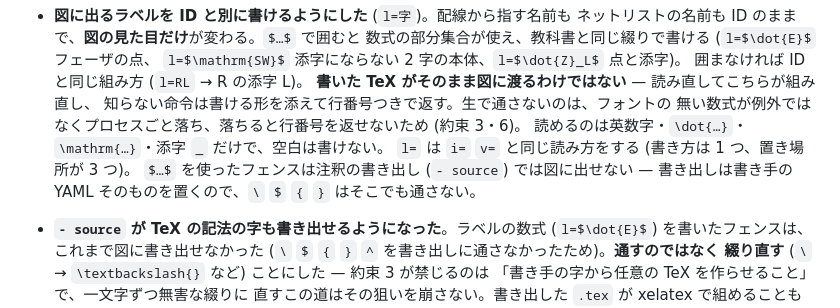
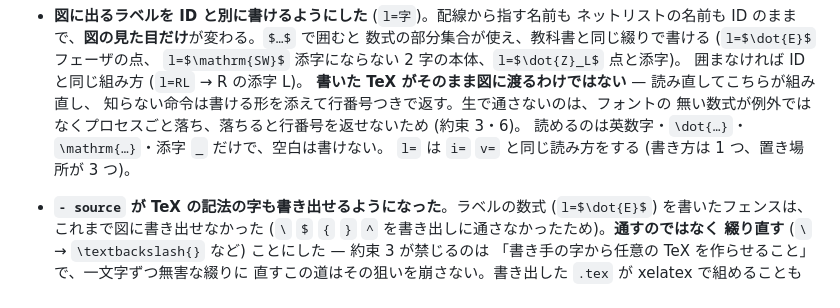
Before and after one commit to tommie-jp/tommie-fence, a Markdown page: packages/circuit-fence/CHANGELOG.md, the part around the change. Rendered like a GitHub page.

Commit message:
docs: CHANGELOG から古くなった一文を消す
「$…$ を使ったフェンスは - source で図に出せない」と書いてあったが、
同じ Unreleased の中でその制限を外した (通さずに綴り直す方式にした)。
下に新しい項目があるので、古いほうの一文だけ落とす。

🤖 Generated with [Claude Code](https://claude.com/claude-code)

Co-Authored-By: Claude <noreply@anthropic.com>

```diff
--- a/packages/circuit-fence/CHANGELOG.md
+++ b/packages/circuit-fence/CHANGELOG.md
@@ -30,8 +30,6 @@
   無い数式が例外ではなくプロセスごと落ち、落ちると行番号を返せないため (約束 3・6)。
   読めるのは英数字・`\dot{…}`・`\mathrm{…}`・添字 `_` だけで、空白は書けない。
   `l=` は `i=` `v=` と同じ読み方をする (書き方は 1 つ、置き場所が 3 つ)。
-  `$…$` を使ったフェンスは注釈の書き出し (`- source`) では図に出せない —
-  書き出しは書き手の YAML そのものを置くので、`\` `$` `{` `}` はそこでも通さない。
 
 - **`- source` が TeX の記法の字も書き出せるようになった**。ラベルの数式
   (`l=$\dot{E}$`) を書いたフェンスは、これまで図に書き出せなかった
```
